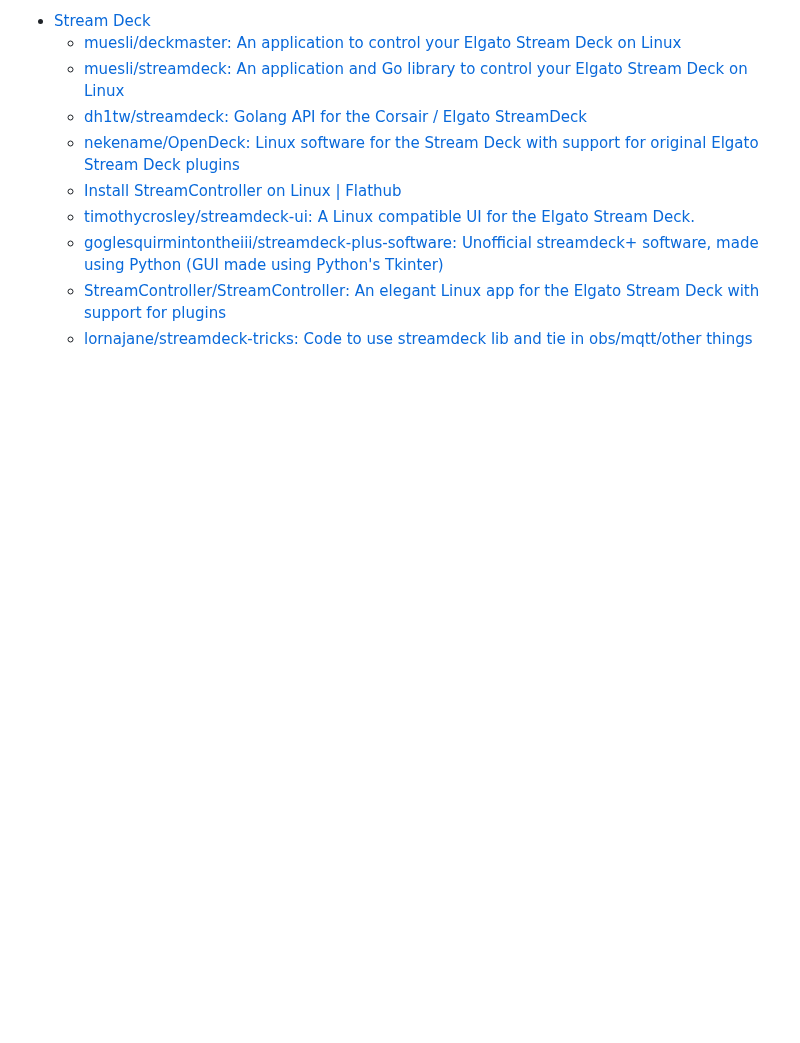
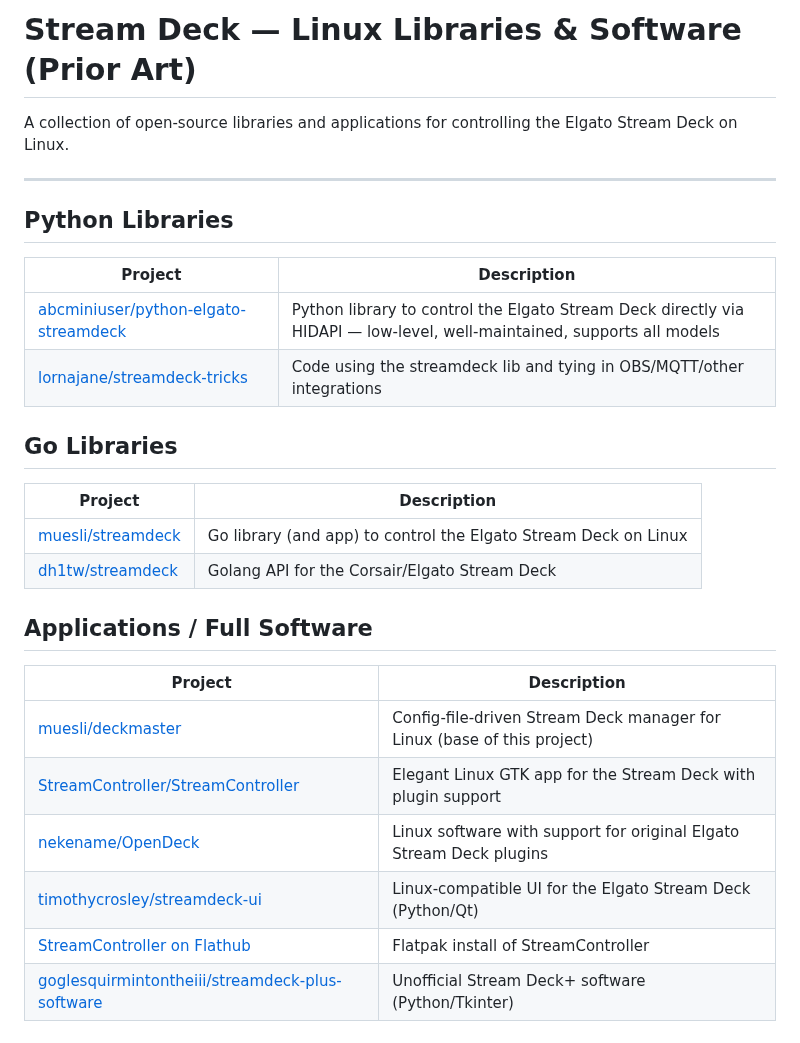
Before and after one commit to select/deckblaster, a Markdown page: docs/prior-art.md, the part around the change. GitHub-like rendering; blank space fills up the shorter version.

```diff
--- a/docs/prior-art.md
+++ b/docs/prior-art.md
@@ -1,10 +1,30 @@
-- [Stream Deck](moz-extension://bd773b60-2ba5-4458-83d0-f7c47e6aea73/sidebery/group.html#Stream%20Deck)
-  - [muesli/deckmaster: An application to control your Elgato Stream Deck on Linux](https://github.com/muesli/deckmaster)
-  - [muesli/streamdeck: An application and Go library to control your Elgato Stream Deck on Linux](https://github.com/muesli/streamdeck?tab=readme-ov-file)
-  - [dh1tw/streamdeck: Golang API for the Corsair / Elgato StreamDeck](https://github.com/dh1tw/streamdeck)
-  - [nekename/OpenDeck: Linux software for the Stream Deck with support for original Elgato Stream Deck plugins](https://github.com/nekename/OpenDeck)
-  - [Install StreamController on Linux | Flathub](https://flathub.org/en/apps/com.core447.StreamController)
-  - [timothycrosley/streamdeck-ui: A Linux compatible UI for the Elgato Stream Deck.](https://github.com/timothycrosley/streamdeck-ui)
-  - [goglesquirmintontheiii/streamdeck-plus-software: Unofficial streamdeck+ software, made using Python (GUI made using Python's Tkinter)](https://github.com/goglesquirmintontheiii/streamdeck-plus-software)
-  - [StreamController/StreamController: An elegant Linux app for the Elgato Stream Deck with support for plugins](https://github.com/StreamController/StreamController)
-  - [lornajane/streamdeck-tricks: Code to use streamdeck lib and tie in obs/mqtt/other things](https://github.com/lornajane/streamdeck-tricks)
+# Stream Deck — Linux Libraries & Software (Prior Art)
+
+A collection of open-source libraries and applications for controlling the Elgato Stream Deck on Linux.
+
+---
+
+## Python Libraries
+
+| Project | Description |
+|---|---|
+| [abcminiuser/python-elgato-streamdeck](https://github.com/abcminiuser/python-elgato-streamdeck) | Python library to control the Elgato Stream Deck directly via HIDAPI — low-level, well-maintained, supports all models |
+| [lornajane/streamdeck-tricks](https://github.com/lornajane/streamdeck-tricks) | Code using the streamdeck lib and tying in OBS/MQTT/other integrations |
+
+## Go Libraries
+
+| Project | Description |
+|---|---|
+| [muesli/streamdeck](https://github.com/muesli/streamdeck) | Go library (and app) to control the Elgato Stream Deck on Linux |
+| [dh1tw/streamdeck](https://github.com/dh1tw/streamdeck) | Golang API for the Corsair/Elgato Stream Deck |
+
+## Applications / Full Software
+
+| Project | Description |
+|---|---|
+| [muesli/deckmaster](https://github.com/muesli/deckmaster) | Config-file-driven Stream Deck manager for Linux (base of this project) |
+| [StreamController/StreamController](https://github.com/StreamController/StreamController) | Elegant Linux GTK app for the Stream Deck with plugin support |
+| [nekename/OpenDeck](https://github.com/nekename/OpenDeck) | Linux software with support for original Elgato Stream Deck plugins |
+| [timothycrosley/streamdeck-ui](https://github.com/timothycrosley/streamdeck-ui) | Linux-compatible UI for the Elgato Stream Deck (Python/Qt) |
+| [StreamController on Flathub](https://flathub.org/en/apps/com.core447.StreamController) | Flatpak install of StreamController |
+| [goglesquirmintontheiii/streamdeck-plus-software](https://github.com/goglesquirmintontheiii/streamdeck-plus-software) | Unofficial Stream Deck+ software (Python/Tkinter) |
```
Also changed, not shown: AGENTS.md (+8 -10 lines), README.md (+3 -1 lines), docs/alternatives.md (added, +50 -0 lines), docs/screenshots/github.png, 12 other files.
